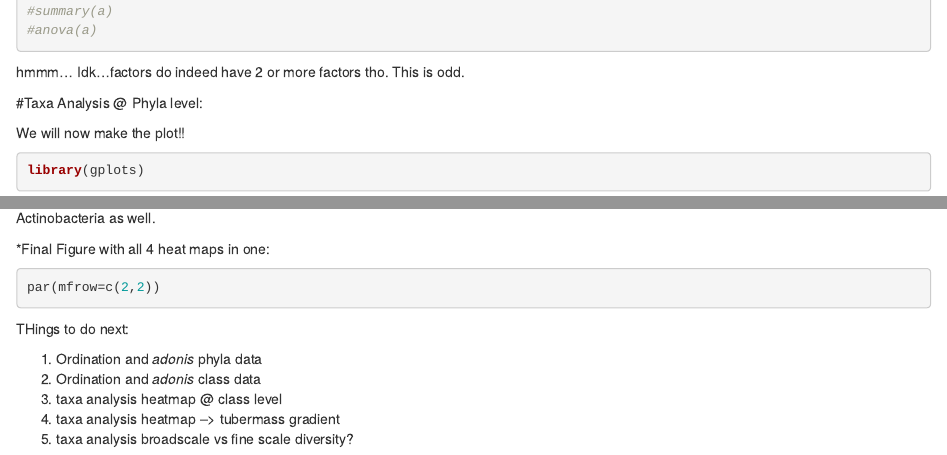
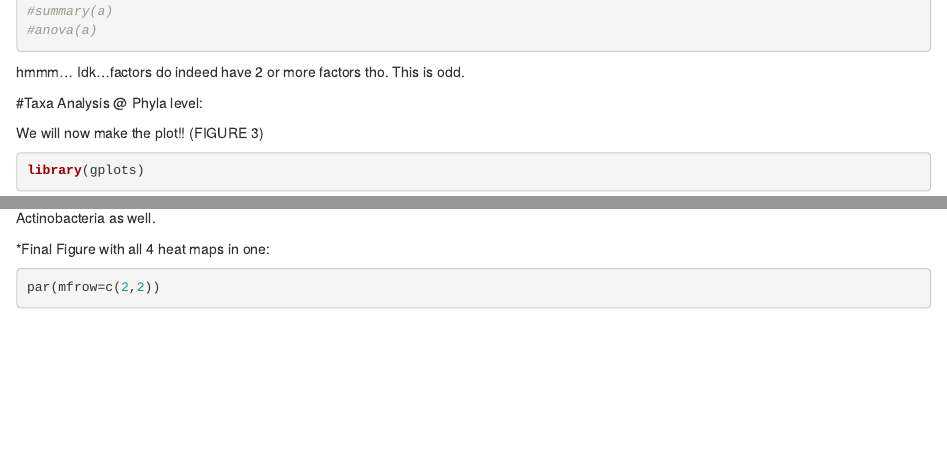
Before and after one commit to maxmiao/GH_2017_exmpt, an R Markdown document (taxa_analysis/phyla_analysis.Rmd): the page in a window 1100 px wide, from 2110 px down, and a second part further down, joined at a grey line. Rendered offline with R 4.5, knitr and Pandoc, with nearby package versions; some code elsewhere in the file could not run offline.

Commit message:
Update phyla_analysis.Rmd

````diff
--- a/taxa_analysis/phyla_analysis.Rmd
+++ b/taxa_analysis/phyla_analysis.Rmd
@@ -75,7 +75,7 @@ hmmm... Idk...factors do indeed have 2 or more factors tho. This is odd.
 
 #Taxa Analysis @ Phyla level:
 
-We will now make the plot!!
+We will now make the plot!! (FIGURE 3)
 
 ```{r}
 library(gplots)
@@ -193,11 +193,3 @@ In High nutrient conditions @ timepoint 1. See more bacateroidetes in Elites or
 par(mfrow=c(2,2))
 
 ```
-
-THings to do next:
-
-1. Ordination and *adonis* phyla data
-2. Ordination and *adonis* class data
-3. taxa analysis heatmap @ class level
-4. taxa analysis heatmap --> tubermass gradient
-5. taxa analysis broadscale vs fine scale diversity?
````
